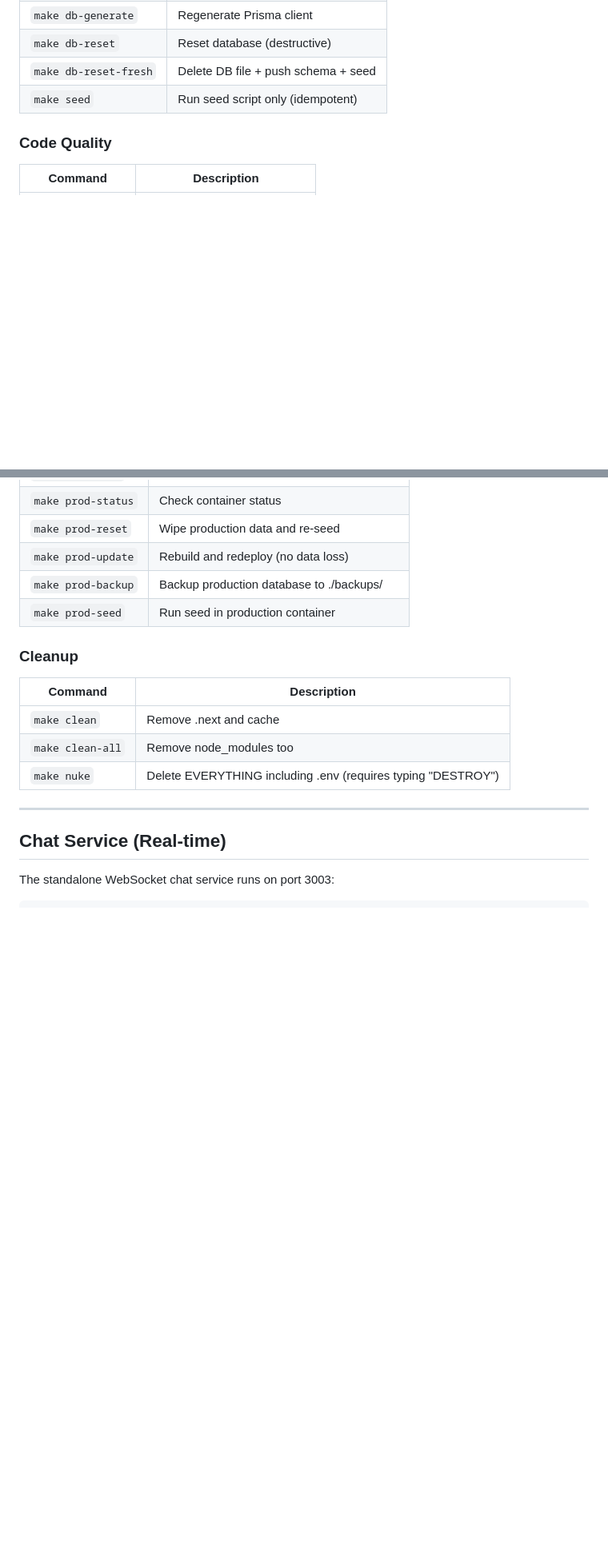
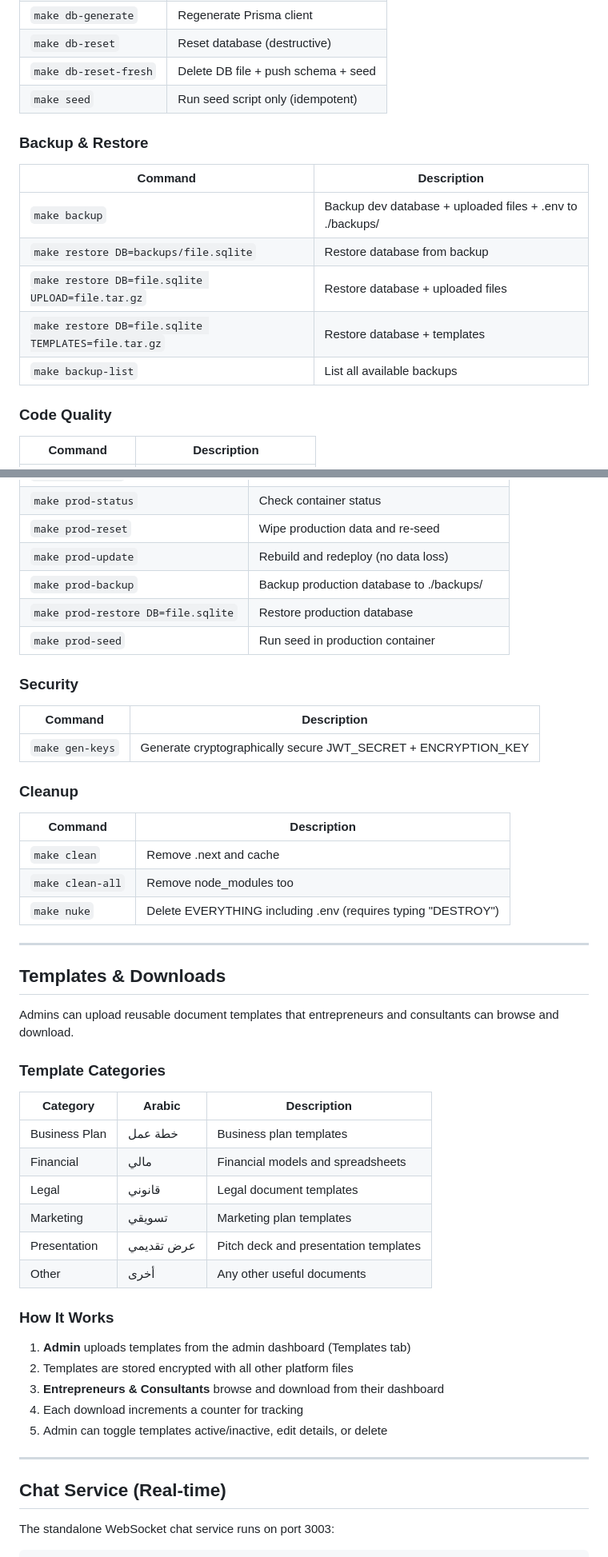
Before and after one commit to engtamam/masar, a Markdown page: README.md, 2 parts joined by grey strips. Shown at 80% size. GitHub-like rendering; blank space fills up the shorter version.

```diff
--- a/README.md
+++ b/README.md
@@ -252,6 +275,16 @@ Each milestone unlocks only after the previous one is approved by a consultant:
 | `make db-reset` | Reset database (destructive) |
 | `make db-reset-fresh` | Delete DB file + push schema + seed |
 | `make seed` | Run seed script only (idempotent) |
+
+### Backup & Restore
+
+| Command | Description |
+|---------|-------------|
+| `make backup` | Backup dev database + uploaded files + .env to ./backups/ |
+| `make restore DB=backups/file.sqlite` | Restore database from backup |
+| `make restore DB=file.sqlite UPLOAD=file.tar.gz` | Restore database + uploaded files |
+| `make restore DB=file.sqlite TEMPLATES=file.tar.gz` | Restore database + templates |
+| `make backup-list` | List all available backups |
 
 ### Code Quality
 
@@ -289,7 +322,14 @@ Each milestone unlocks only after the previous one is approved by a consultant:
 | `make prod-reset` | Wipe production data and re-seed |
 | `make prod-update` | Rebuild and redeploy (no data loss) |
 | `make prod-backup` | Backup production database to ./backups/ |
+| `make prod-restore DB=file.sqlite` | Restore production database |
 | `make prod-seed` | Run seed in production container |
+
+### Security
+
+| Command | Description |
+|---------|-------------|
+| `make gen-keys` | Generate cryptographically secure JWT_SECRET + ENCRYPTION_KEY |
 
 ### Cleanup
 
@@ -298,6 +338,31 @@ Each milestone unlocks only after the previous one is approved by a consultant:
 | `make clean` | Remove .next and cache |
 | `make clean-all` | Remove node_modules too |
 | `make nuke` | Delete EVERYTHING including .env (requires typing "DESTROY") |
+
+---
+
+## Templates & Downloads
+
+Admins can upload reusable document templates that entrepreneurs and consultants can browse and download.
+
+### Template Categories
+
+| Category | Arabic | Description |
+|----------|--------|-------------|
+| Business Plan | خطة عمل | Business plan templates |
+| Financial | مالي | Financial models and spreadsheets |
+| Legal | قانوني | Legal document templates |
+| Marketing | تسويقي | Marketing plan templates |
+| Presentation | عرض تقديمي | Pitch deck and presentation templates |
+| Other | أخرى | Any other useful documents |
+
+### How It Works
+
+1. **Admin** uploads templates from the admin dashboard (Templates tab)
+2. Templates are stored encrypted with all other platform files
+3. **Entrepreneurs & Consultants** browse and download from their dashboard
+4. Each download increments a counter for tracking
+5. Admin can toggle templates active/inactive, edit details, or delete
 
 ---
 
```
Also changed, not shown: other parts of README.md (+83 -59 lines).
